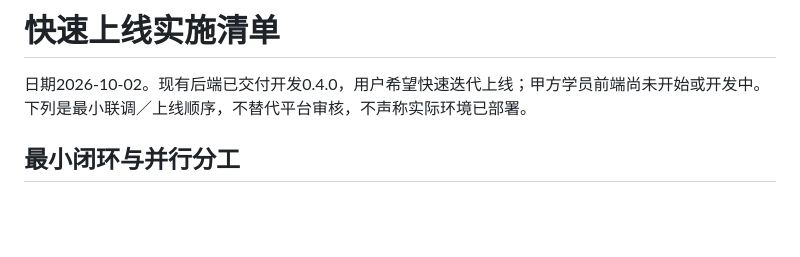
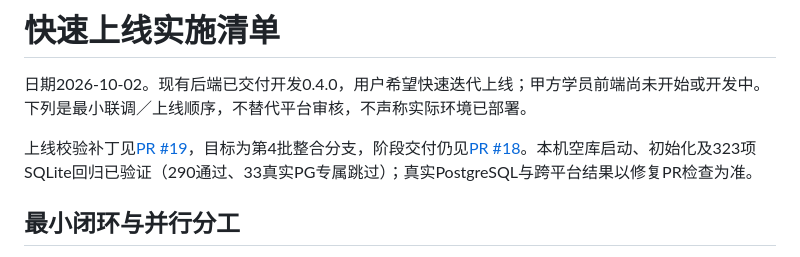
Before and after one commit to INHaiLing/wxz-, a Markdown page: doc/快速上线实施清单-v1.md, the part around the change. Rendered like a GitHub page; blank space fills up the shorter version.

```diff
--- a/doc/快速上线实施清单-v1.md
+++ b/doc/快速上线实施清单-v1.md
@@ -1,6 +1,8 @@
 # 快速上线实施清单
 
 日期2026-10-02。现有后端已交付开发0.4.0，用户希望快速迭代上线；甲方学员前端尚未开始或开发中。下列是最小联调／上线顺序，不替代平台审核，不声称实际环境已部署。
+
+上线校验补丁见[PR #19](https://github.com/INHaiLing/wxz-/pull/19)，目标为第4批整合分支，阶段交付仍见[PR #18](https://github.com/INHaiLing/wxz-/pull/18)。本机空库启动、初始化及323项SQLite回归已验证（290通过、33真实PG专属跳过）；真实PostgreSQL与跨平台结果以修复PR检查为准。
 
 ## 最小闭环与并行分工
 
```
Also changed, not shown: doc/modules/P09-订单与支付准备.md (+1 -1 lines).
